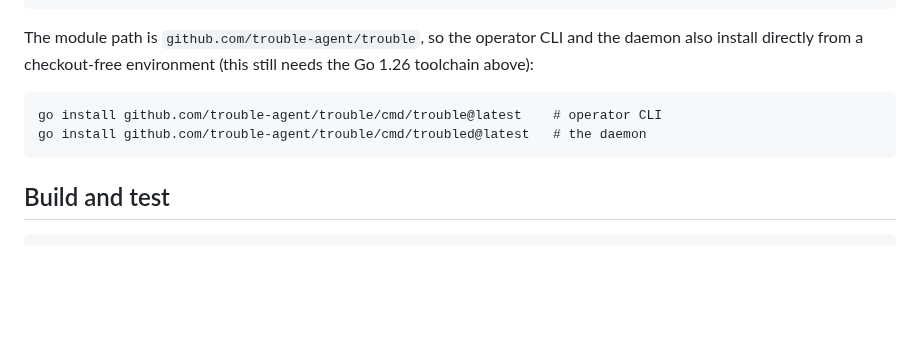
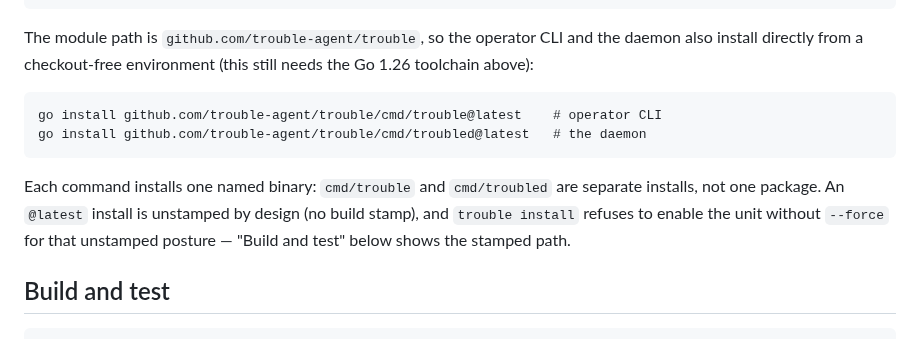
Before and after one commit to trouble-agent/trouble, a Markdown page: README.md, the part around the change. GitHub-like rendering; blank space fills up the shorter version.

Commit message:
docs: README install note — separate cmd/trouble and cmd/troubled installs; @latest is unstamped by design (install refuses without --force). Addresses TRBL-README-2.

````diff
--- a/README.md
+++ b/README.md
@@ -292,6 +292,12 @@ go install github.com/trouble-agent/trouble/cmd/trouble@latest    # operator CLI
 go install github.com/trouble-agent/trouble/cmd/troubled@latest   # the daemon
 ```
 
+Each command installs one named binary: `cmd/trouble` and `cmd/troubled` are
+separate installs, not one package. An `@latest` install is unstamped by design
+(no build stamp), and `trouble install` refuses to enable the unit without
+`--force` for that unstamped posture — "Build and test" below shows the stamped
+path.
+
 ## Build and test
 
 ```
````
